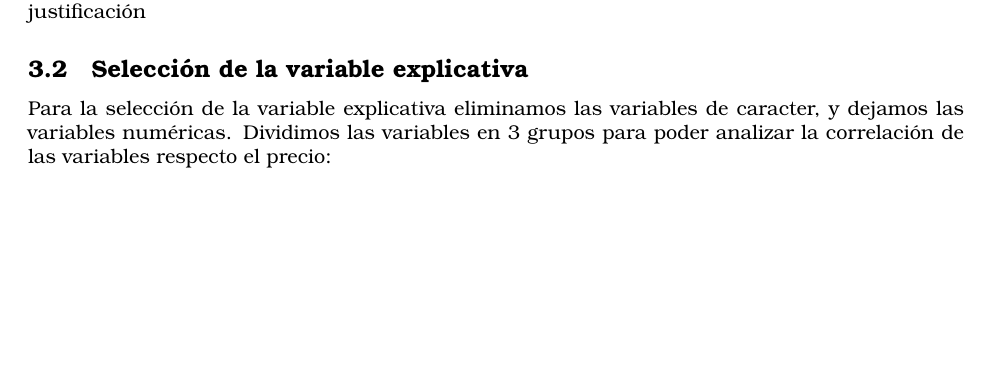
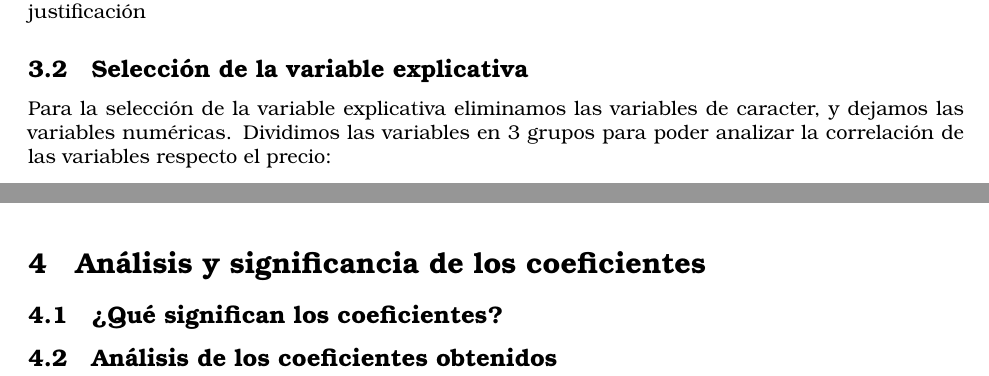
Before and after one commit to oscarbarranca/Proyecto, an R Markdown document (Markdown.Rmd): part of page 4 of 11 before the commit and two parts of pages 4 and 5 of 14 after it, the two joined at a grey line, cut so that both start at the same text, the shorter picture padded with empty space. Rendered offline with R 4.5, knitr and Pandoc, then LaTeX, with nearby package versions; some code elsewhere in the file could not run offline; a font, style sheet, LaTeX package, included part or bibliography that could not be used is replaced or left out.

Commit message:
Update Markdown.Rmd

```diff
--- a/Markdown.Rmd
+++ b/Markdown.Rmd
@@ -83,3 +83,15 @@ diente con justificación
 ## Selección de la variable explicativa
 
 Para la selección de la variable explicativa eliminamos las variables de caracter, y dejamos las variables numéricas. Dividimos las variables en 3 grupos para poder analizar la correlación de las variables respecto el precio:
+
+\pagebreak
+\newpage
+
+# Análisis y significancia de los coeficientes
+
+## ¿Qué significan los coeficientes?
+
+## Análisis de los coeficientes obtenidos
+
+\pagebreak
+\newpage
```
Also changed, not shown: Markdown.Rmd (10 more changed lines).
